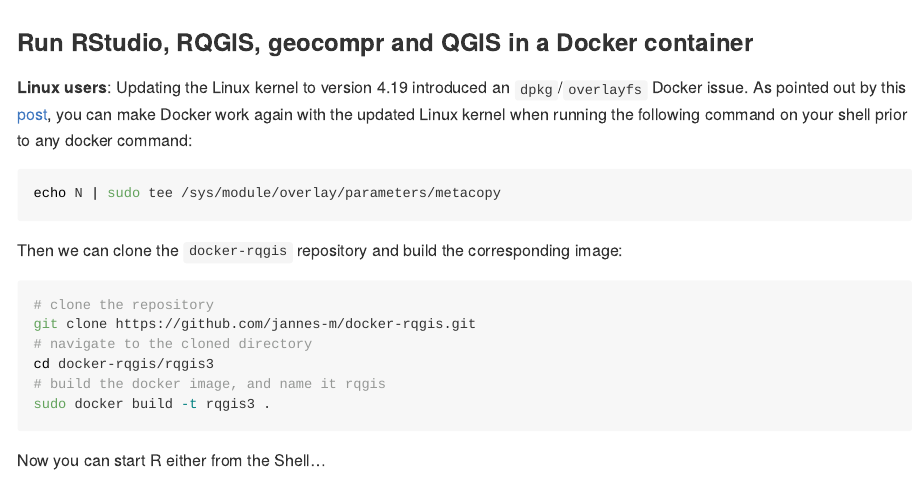
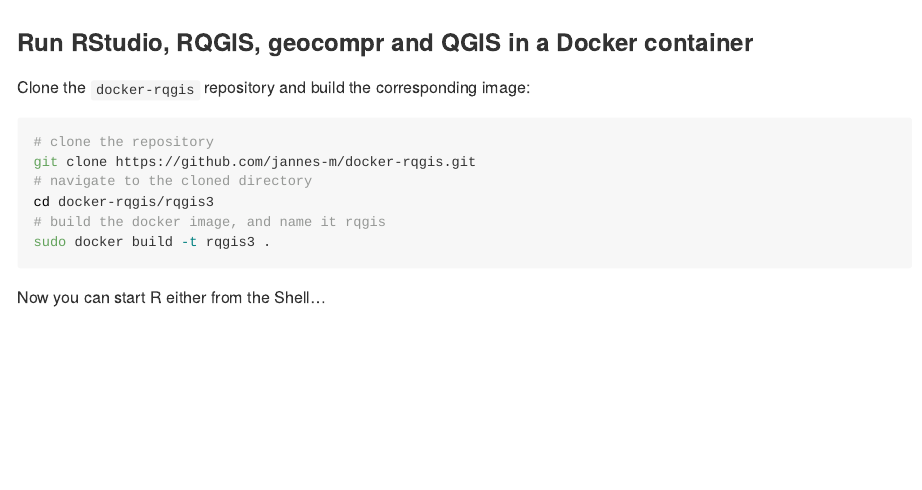
Before and after one commit to jannes-m/docker-rqgis, an R Markdown document (rqgis3/README.Rmd): the page in a window 1100 px wide, from its top. The pictures show the output file rqgis3/README.md that the author committed with the source, drawn offline in the style of GitHub.

Commit message:
update README

````diff
--- a/rqgis3/README.Rmd
+++ b/rqgis3/README.Rmd
@@ -17,14 +17,7 @@
 
 ### Run RStudio, RQGIS, geocompr and QGIS in a Docker container
 
-**Linux users**: Updating the Linux kernel to version 4.19 introduced an `dpkg`/`overlayfs` Docker issue.
-As pointed out by this [post](https://github.com/docker/for-linux/issues/480), you can make Docker work again with the updated Linux kernel when running the following command on your shell prior to any docker command:
-
-```{sh, eval=FALSE}
-echo N | sudo tee /sys/module/overlay/parameters/metacopy
-```
-
-Then we can clone the `docker-rqgis` repository and build the corresponding image:
+Clone the `docker-rqgis` repository and build the corresponding image:
 
 ```{sh, eval=FALSE}
 # clone the repository
````
Also changed, not shown: rqgis3/README.md.
